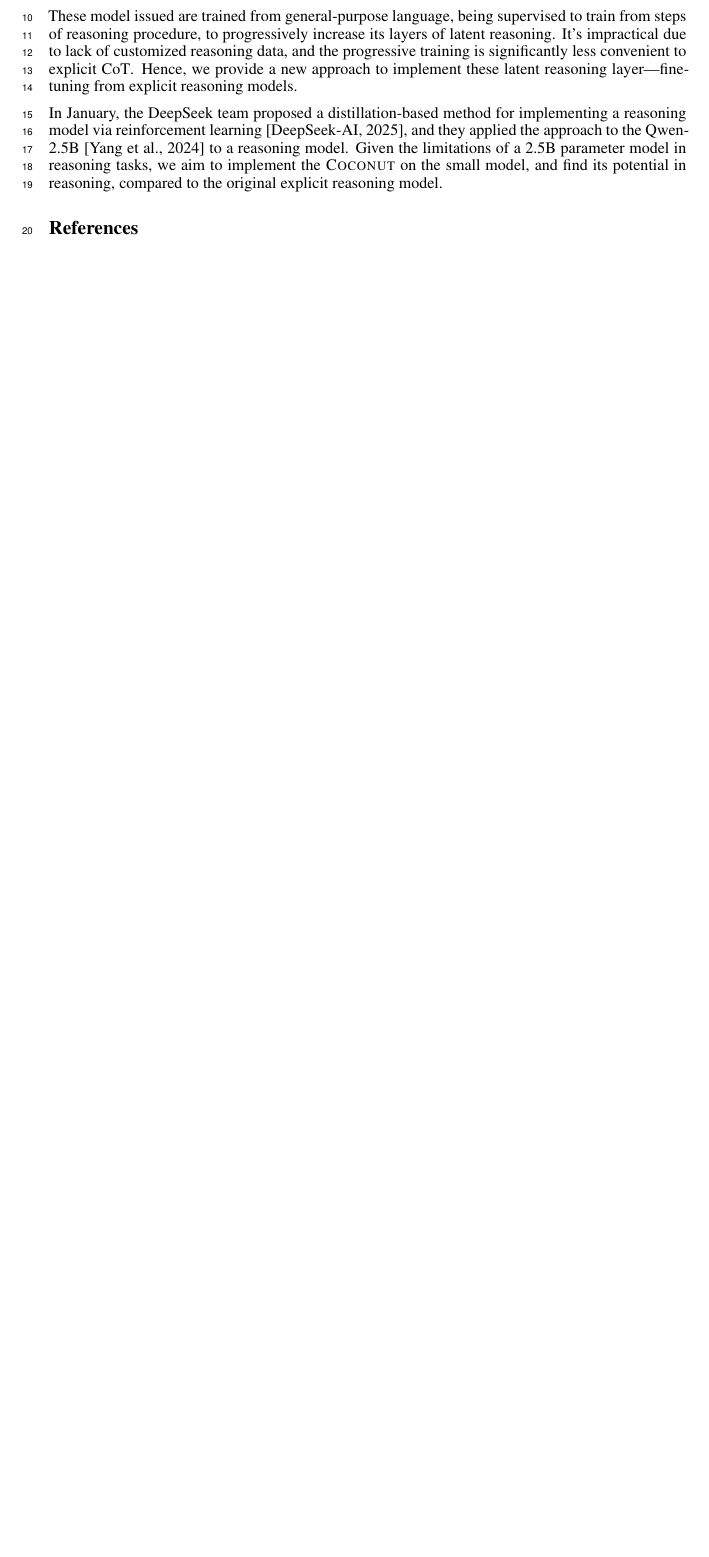
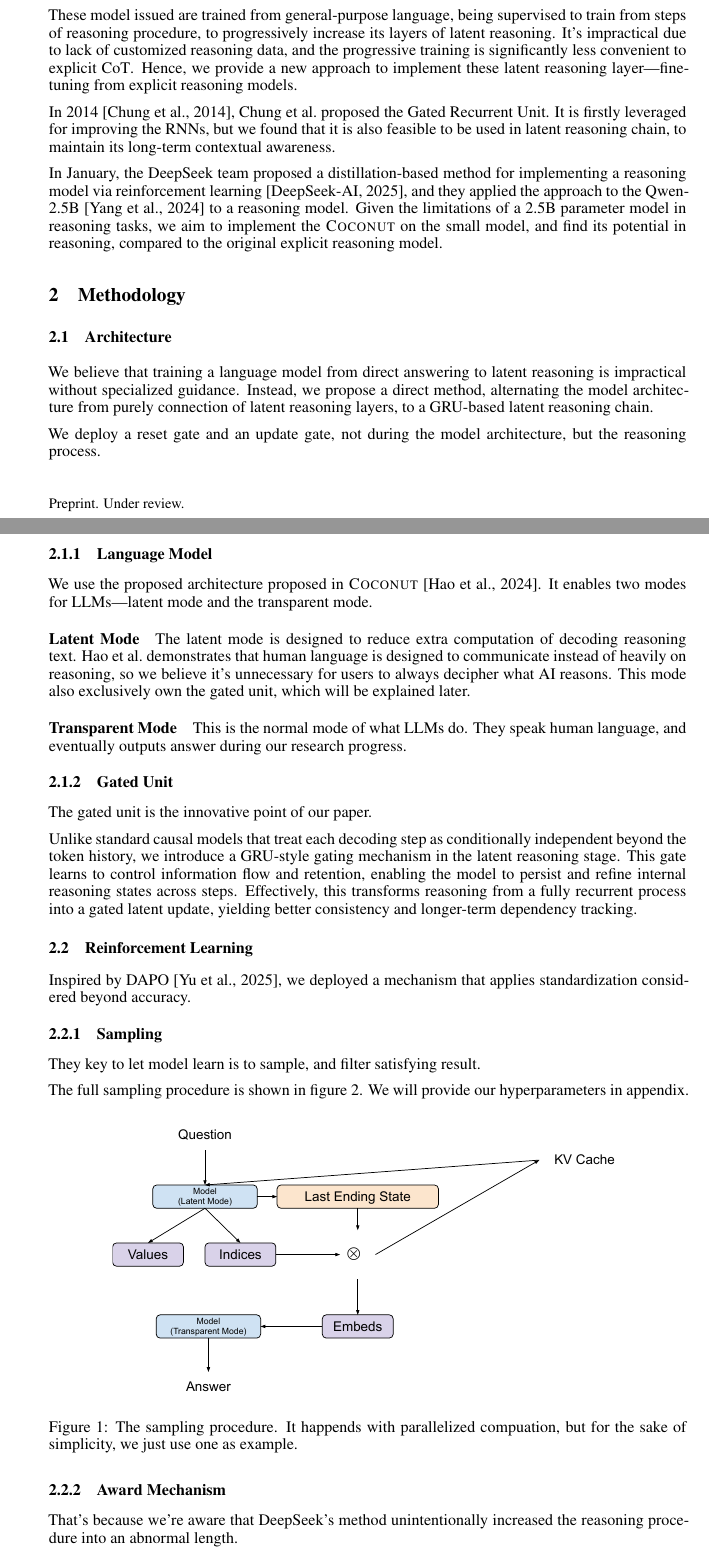
Before and after one commit to zz-developer/coconut-paper, a LaTeX paper (main.tex): part of page 1 of 2 before the commit and two parts of pages 1 and 2 of 3 after it, the two joined at a grey line, cut so that both start at the same text, the shorter picture padded with empty space. The pictures show the PDF file main.pdf that the author committed with the source.

Commit message:
feat: methodology

```diff
--- a/main.tex
+++ b/main.tex
@@ -35 +37,2 @@
 
+\title{From Transparent to Opaque: Leveraging GRU in Latent Reasoning Chain}
@@ -82,8 +84,65 @@
     It's impractical due to lack of customized reasoning data, and the progressive training is significantly less convenient to explicit CoT\@.
     Hence, we provide a new approach to implement these latent reasoning layer---fine-tuning from explicit reasoning models.
 
+    In 2014~\citep{DBLP:journals/corr/ChungGCB14}, Chung et al.~proposed the Gated Recurrent Unit.
+    It is firstly leveraged for improving the RNNs, but we found that it is also feasible to be used in latent reasoning chain, to maintain its long-term contextual awareness.
+
     In January, the DeepSeek team proposed a distillation-based method for implementing a reasoning model via reinforcement learning~\citep{deepseekai2025deepseekr1incentivizingreasoningcapability}, and they applied the approach to the Qwen-2.5B~\citep{qwen2.5} to a reasoning model.
     Given the limitations of a 2.5B parameter model in reasoning tasks, we aim to implement the \textsc{Coconut} on the small model, and find its potential in reasoning, compared to the original explicit reasoning model.
 
     \section{Methodology}\label{sec:methodology}
 
+    \subsection{Architecture}\label{subsec:architecture}
+
+    We believe that training a language model from direct answering to latent reasoning is impractical without specialized guidance.
+    Instead, we propose a direct method, alternating the model architecture from purely connection of latent reasoning layers, to a GRU-based latent reasoning chain.
+
+    We deploy a reset gate and an update gate, not during the model architecture, but the reasoning process.
+
+    \subsubsection{Language Model}
+
+    We use the proposed architecture proposed in \textsc{Coconut}~\citep{hao2024traininglargelanguagemodels}.
+    It enables two modes for LLMs---latent mode and the transparent mode.
+
+    \paragraph{Latent Mode}
+    The latent mode is designed to reduce extra computation of decoding reasoning text.
+    Hao et al.~demonstrates that human language is designed to communicate instead of heavily on reasoning, so we believe it's unnecessary for users to always decipher what AI reasons.
+    This mode also exclusively own the gated unit, which will be explained later.
+
+    \paragraph{Transparent Mode}
+    This is the normal mode of what LLMs do.
+    They speak human language, and eventually outputs answer during our research progress.
+
+    \subsubsection{Gated Unit}
+
+    The gated unit is the innovative point of our paper.
+
+    Unlike standard causal models that treat each decoding step as conditionally independent beyond the token history, we introduce a GRU-style gating mechanism in the latent reasoning stage.
+    This gate learns to control information flow and retention, enabling the model to persist and refine internal reasoning states across steps.
+    Effectively, this transforms reasoning from a fully recurrent process into a gated latent update, yielding better consistency and longer-term dependency tracking.
+
+    \subsection{Reinforcement Learning}\label{subsec:reinforcement}
+
+    Inspired by DAPO~\citep{yu2025dapoopensourcellmreinforcement}, we deployed a mechanism that applies standardization considered beyond accuracy.
+
+    \subsubsection{Sampling}
+
+    They key to let model learn is to sample, and filter satisfying result.
+
+    The full sampling procedure is shown in figure~\ref{eq:rl-loss}.
+    We will provide our hyperparameters in appendix.
+
+    \begin{figure}[hhhh]
+        \centering
+        \includegraphics[width=.8\textwidth]{./figures/sampling-procedure}
+        \caption{The sampling procedure. It happends with parallelized compuation, but for the sake of simplicity, we just use one as example.}
+        \label{fig:sampling-procedure}
+    \end{figure}
+
+    \subsubsection{Award Mechanism}
+
+    That's because we're aware that DeepSeek's method unintentionally increased the reasoning procedure into an abnormal length.
+
+    Since its batched, the final formula is given on~\ref{eq:award-machanism}, where $r_i$, $c_i$, and $l_i$ denotes to award, correctness award, and length award respectively.
+
+    \begin{equation}
```
Also changed, not shown: main.bib (+41 -5 lines), figures/sampling-procedure.pdf (added), figures/temp-sampling-procedure.png (added), main.pdf, main.tex (19 more changed lines).
